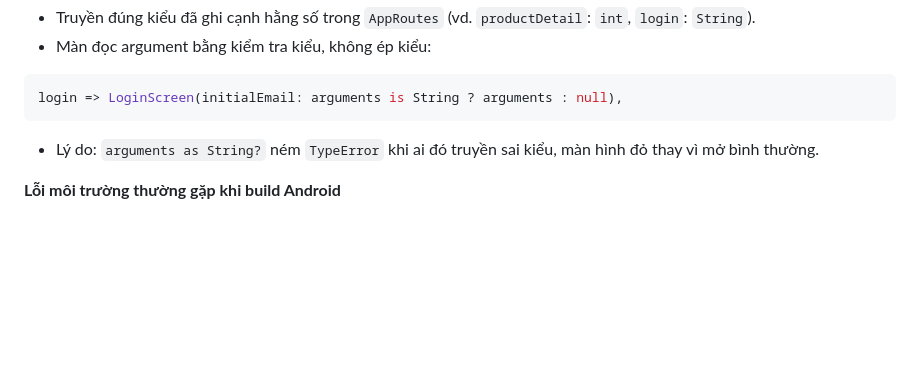
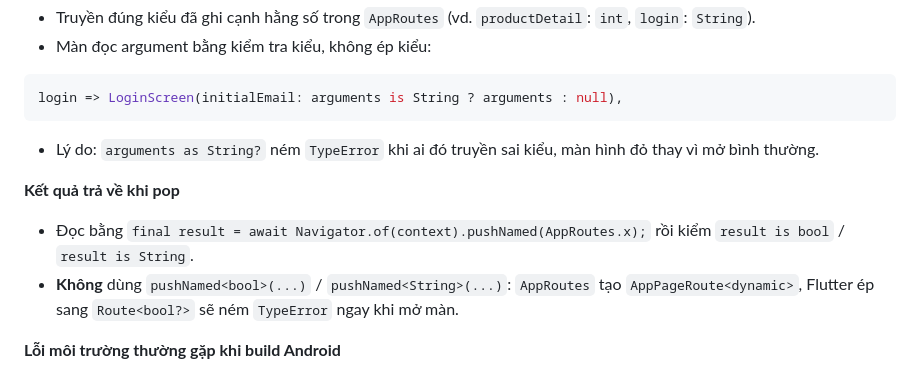
Before and after one commit to LuongPTCE181311/smashly, a Markdown page: docs/updates/2026-10-07-auth-review-fixes.md, the part around the change. Rendered like a GitHub page; blank space fills up the shorter version.

Commit message:
docs(updates): note how to read route results safely

```diff
--- a/docs/updates/2026-10-07-auth-review-fixes.md
+++ b/docs/updates/2026-10-07-auth-review-fixes.md
@@ -53,6 +53,11 @@ login => LoginScreen(initialEmail: arguments is String ? arguments : null),
 
 - Lý do: `arguments as String?` ném `TypeError` khi ai đó truyền sai kiểu, màn hình đỏ thay vì mở bình thường.
 
+**Kết quả trả về khi pop**
+
+- Đọc bằng `final result = await Navigator.of(context).pushNamed(AppRoutes.x);` rồi kiểm `result is bool` / `result is String`.
+- **Không** dùng `pushNamed<bool>(...)` / `pushNamed<String>(...)`: `AppRoutes` tạo `AppPageRoute<dynamic>`, Flutter ép sang `Route<bool?>` sẽ ném `TypeError` ngay khi mở màn.
+
 **Lỗi môi trường thường gặp khi build Android**
 
 - `Android sdkmanager did not install NDK <phiên bản>`: cài tay qua Android Studio → SDK Manager → SDK Tools → tick "Show Package Details" → NDK (Side by side) → cài đúng phiên bản ghi trong thông báo lỗi (máy Hào với Flutter 3.47.6 cần `28.2.13676358`).
```
